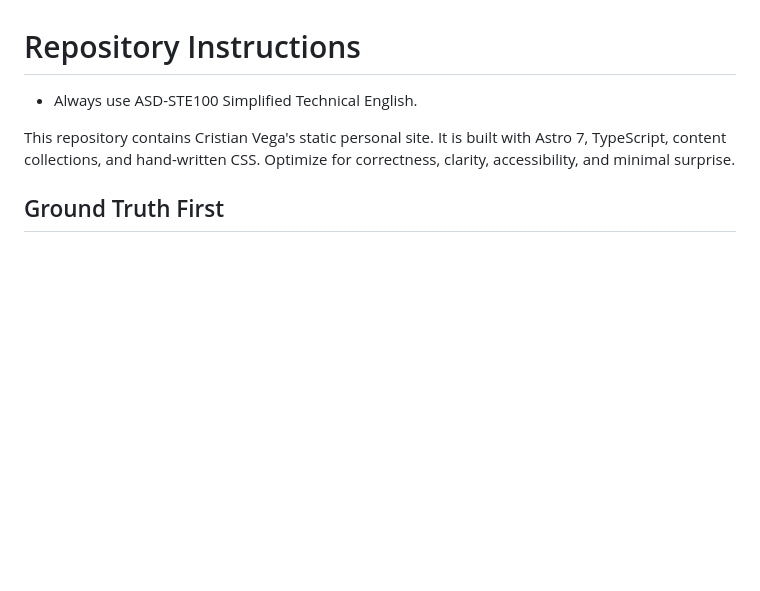
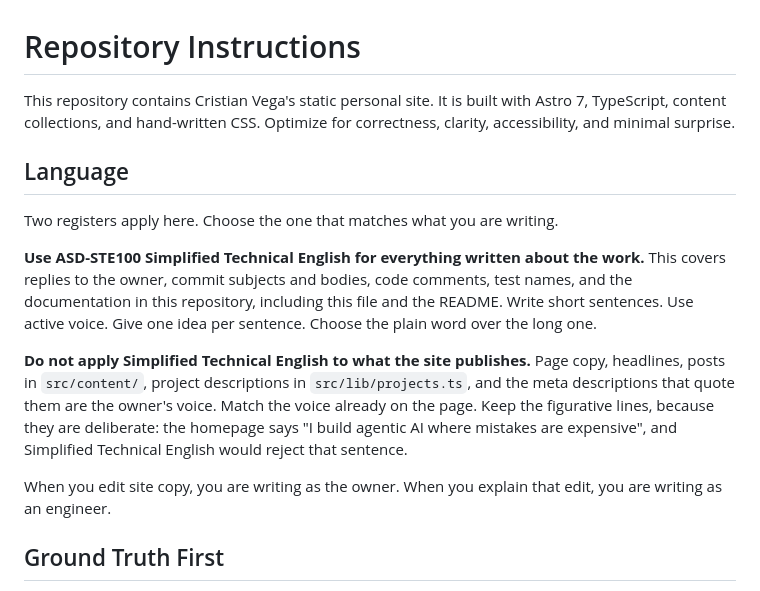
Before and after one commit to cristianvega-ai/cristianvega.ai, a Markdown page: AGENTS.md, the part around the change. Drawn GitHub-style; blank space fills up the shorter version.

Commit message:
documentation: scope the Simplified Technical English rule
The rule was one bullet with no stated target. It read as if it governed
everything, including the site copy, which it should not: the homepage line
"I build agentic AI where mistakes are expensive" is deliberate, and a
controlled language written for maintenance manuals would reject it.

Name the two registers instead. Simplified Technical English covers what is
written about the work: replies, commit messages, code comments, test names,
and this repository's documentation. The site's own copy stays in the owner's
voice.

```diff
--- a/AGENTS.md
+++ b/AGENTS.md
@@ -1,8 +1,26 @@
 # Repository Instructions
 
-- Always use ASD-STE100 Simplified Technical English.
+This repository contains Cristian Vega's static personal site. It is built with Astro 7, TypeScript, content collections, and hand-written CSS. Optimize for correctness, clarity, accessibility, and minimal surprise.
 
-This repository contains Cristian Vega's static personal site. It is built with Astro 7, TypeScript, content collections, and hand-written CSS. Optimize for correctness, clarity, accessibility, and minimal surprise.
+## Language
+
+Two registers apply here. Choose the one that matches what you are writing.
+
+**Use ASD-STE100 Simplified Technical English for everything written about the
+work.** This covers replies to the owner, commit subjects and bodies, code
+comments, test names, and the documentation in this repository, including this
+file and the README. Write short sentences. Use active voice. Give one idea per
+sentence. Choose the plain word over the long one.
+
+**Do not apply Simplified Technical English to what the site publishes.** Page
+copy, headlines, posts in `src/content/`, project descriptions in
+`src/lib/projects.ts`, and the meta descriptions that quote them are the owner's
+voice. Match the voice already on the page. Keep the figurative lines, because
+they are deliberate: the homepage says "I build agentic AI where mistakes are
+expensive", and Simplified Technical English would reject that sentence.
+
+When you edit site copy, you are writing as the owner. When you explain that
+edit, you are writing as an engineer.
 
 ## Ground Truth First
 
```
